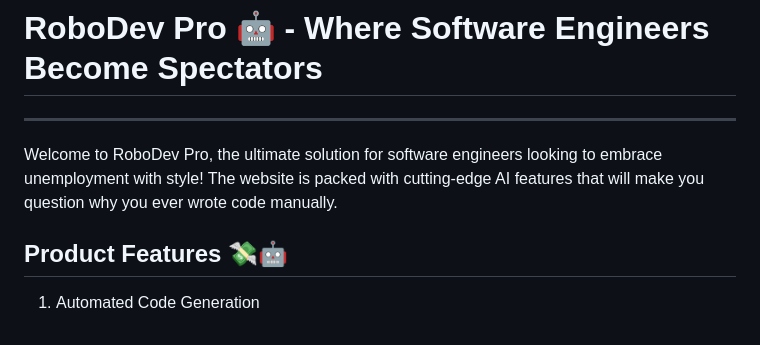
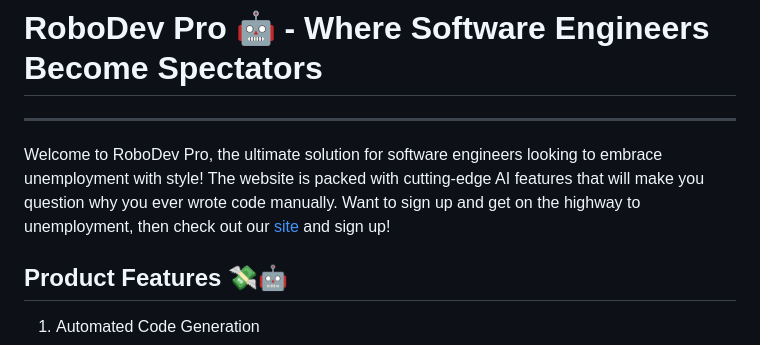
Before and after one commit to steven-oehley/BankistBanking, a Markdown page: README.md, the part around the change. GitHub-like rendering.

```diff
--- a/README.md
+++ b/README.md
@@ -4,6 +4,7 @@
 
 Welcome to RoboDev Pro, the ultimate solution for software engineers looking to embrace unemployment with style!
 The website is packed with cutting-edge AI features that will make you question why you ever wrote code manually.
+Want to sign up and get on the highway to unemployment, then check out our <a href="#">site</a> and sign up!
 
 ## Product Features 💸🤖
 
```
